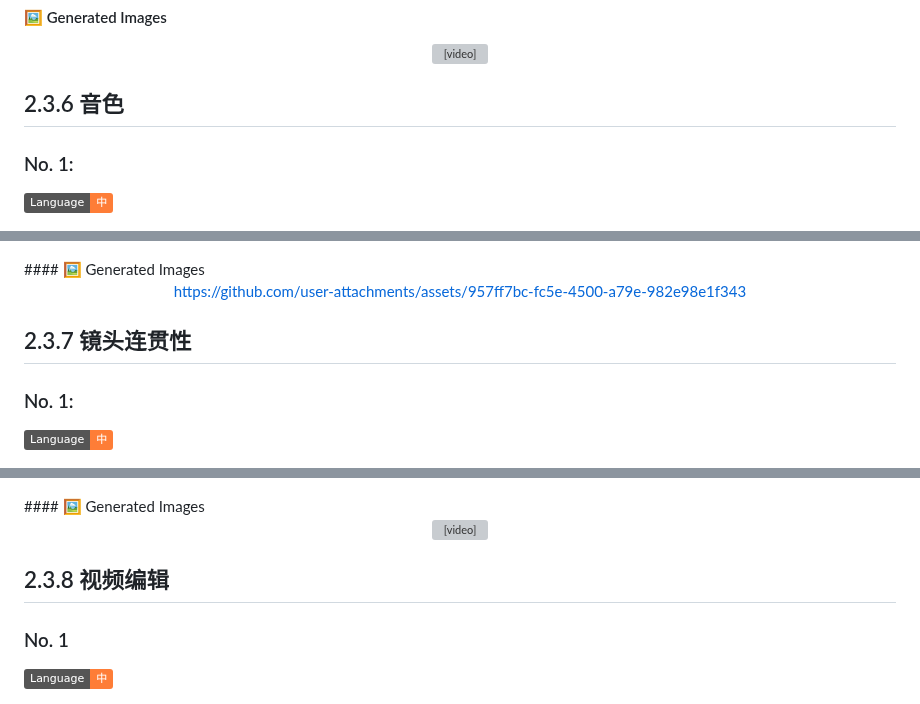
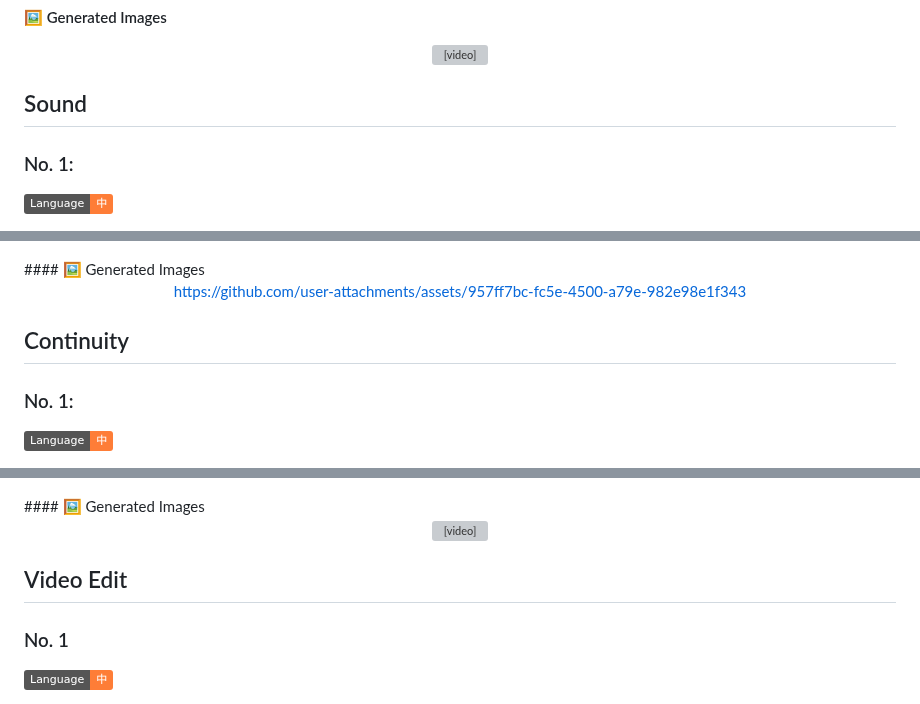
Before and after one commit to weshopai/awesome-Seedance-2.0-prompt, a Markdown page: README.md, 3 parts joined by grey strips. Rendered like a GitHub page; badges without logos; grey boxes are pictures that could not be loaded.

```diff
--- a/README.md
+++ b/README.md
@@ -1051,7 +1052,7 @@ https://github.com/user-attachments/assets/15f86b16-2997-436a-933a-4ec319efe286
 
 </div>
 
-## 2.3.6 音色
+## Sound
 
 ### No. 1:
 ![Language-中](https://img.shields.io/badge/Language-中-orange)
@@ -1330,9 +1331,7 @@ https://github.com/user-attachments/assets/957ff7bc-fc5e-4500-a79e-982e98e1f343
 
 </div>
 
-
-
-## 2.3.7 镜头连贯性
+## Continuity
 
 ### No. 1:
 ![Language-中](https://img.shields.io/badge/Language-中-orange)
@@ -1560,7 +1559,7 @@ https://github.com/user-attachments/assets/957ff7bc-fc5e-4500-a79e-982e98e1f343
 
 </div>
 
-## 2.3.8 视频编辑
+## Video Edit
 
 ### No. 1
 
```
Also changed, not shown: other parts of README.md (+19 -17 lines).
